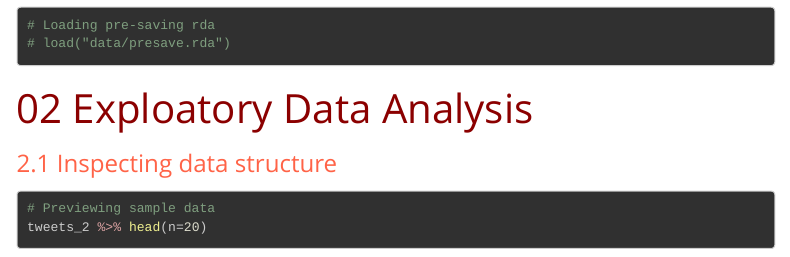
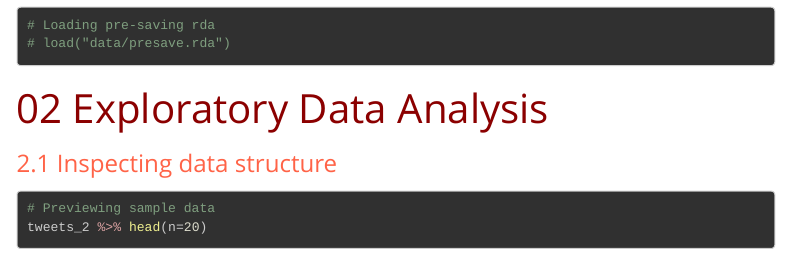
Before and after one commit to p4css/workshop2019, an R Markdown document (W2_dplyr.Rmd): the page in a window 1100 px wide, from 1140 px down. Rendered offline with R 4.5, knitr and Pandoc, with nearby package versions; some code elsewhere in the file could not run offline; menus at the side of the page are left out; long lines of code are wrapped.

Commit message:
Update W2_dplyr.Rmd

````diff
--- a/W2_dplyr.Rmd
+++ b/W2_dplyr.Rmd
@@ -54,7 +54,7 @@ tweets_2 <- read_csv("data/china_082019_2_tweets_csv_hashed.csv")
 ```
 
 
-# 02 Exploatory Data Analysis
+# 02 Exploratory Data Analysis
 
 ## 2.1 Inspecting data structure
 
````
